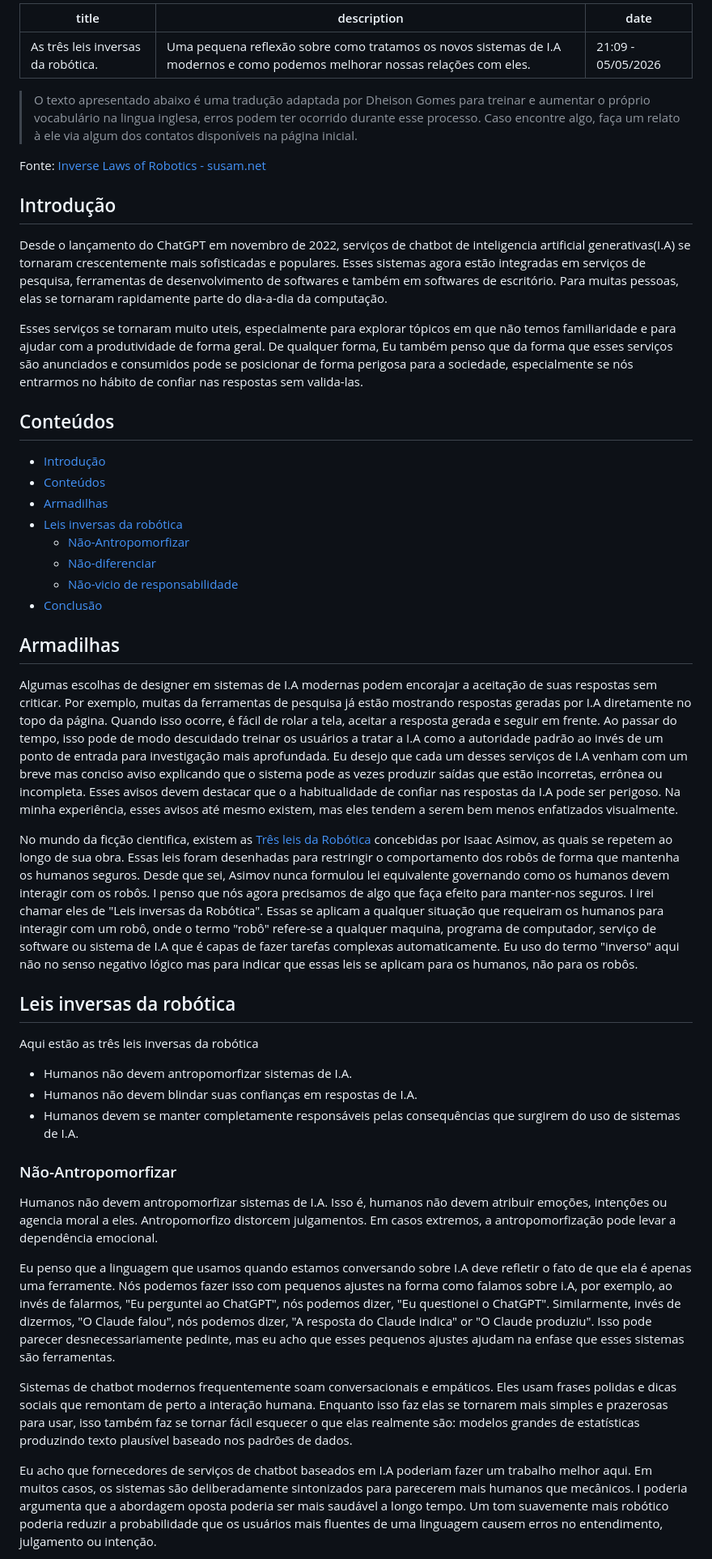
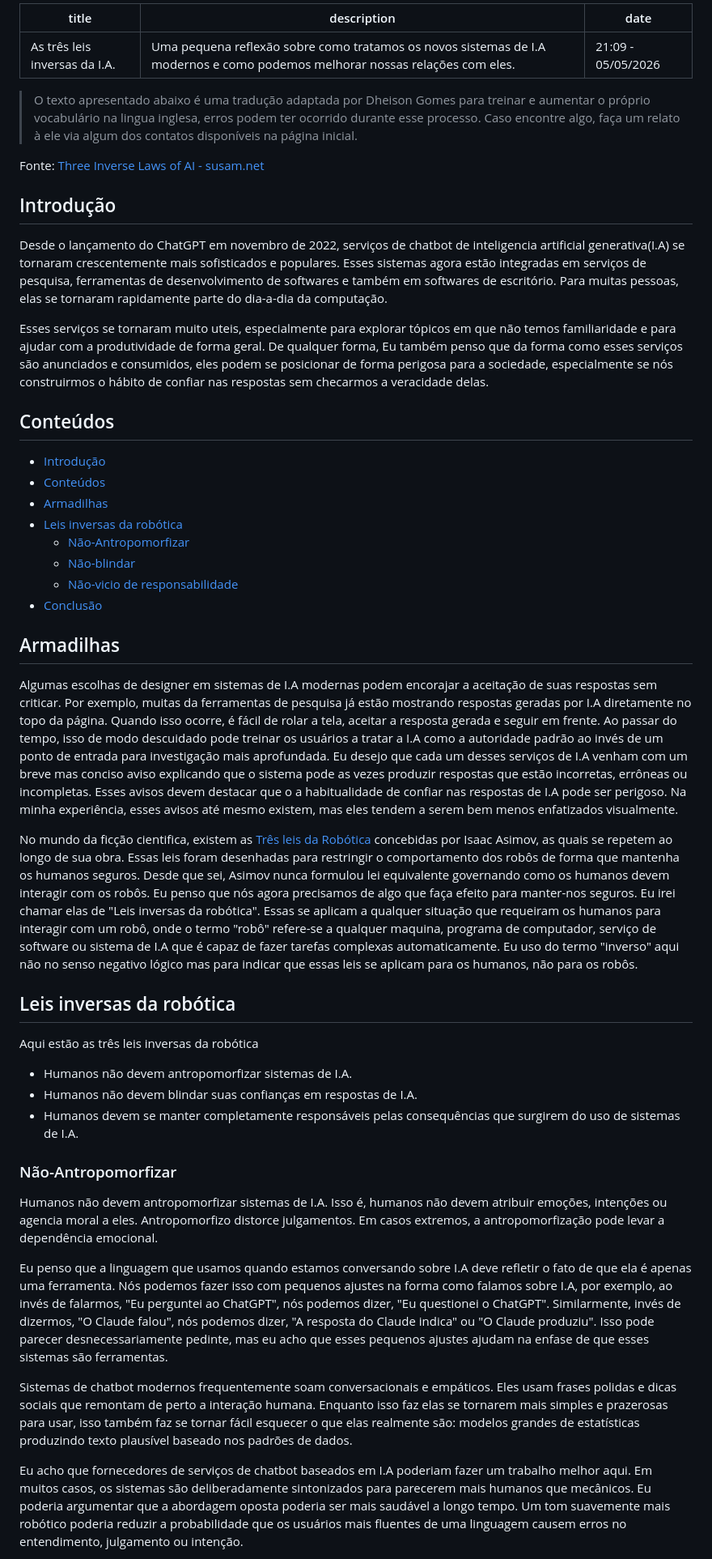
Before and after one commit to dheison0/dheison0.github.io, a Markdown page: src/posts/2026-05-05-tres-leis-inversas-da-robotica.md, the part around one of its changes. Shown at 81% size. GitHub-like rendering.

```diff
--- a/src/posts/2026-05-05-tres-leis-inversas-da-robotica.md
+++ b/src/posts/2026-05-05-tres-leis-inversas-da-robotica.md
@@ -1,18 +1,18 @@
 ---
-title: As três leis inversas da robótica.
+title: As três leis inversas da I.A.
 description: Uma pequena reflexão sobre como tratamos os novos sistemas de I.A modernos e como podemos melhorar nossas relações com eles.
 date: 21:09 - 05/05/2026
 ---
 
 > O texto apresentado abaixo é uma tradução adaptada por Dheison Gomes para treinar e aumentar o próprio vocabulário na lingua inglesa, erros podem ter ocorrido durante esse processo. Caso encontre algo, faça um relato à ele via algum dos contatos disponíveis na página inicial.
 
-Fonte: [Inverse Laws of Robotics - susam.net](https://susam.net/inverse-laws-of-robotics.html)
+Fonte: [Three Inverse Laws of AI - susam.net](https://susam.net/inverse-laws-of-robotics.html)
 
 ## Introdução
 
-Desde o lançamento do ChatGPT em novembro de 2022, serviços de chatbot de inteligencia artificial generativas(I.A) se tornaram crescentemente mais sofisticadas e populares. Esses sistemas agora estão integradas em serviços de pesquisa, ferramentas de desenvolvimento de softwares e também em softwares de escritório. Para muitas pessoas, elas se tornaram rapidamente parte do dia-a-dia da computação.
+Desde o lançamento do ChatGPT em novembro de 2022, serviços de chatbot de inteligencia artificial generativa(I.A) se tornaram crescentemente mais sofisticados e populares. Esses sistemas agora estão integradas em serviços de pesquisa, ferramentas de desenvolvimento de softwares e também em softwares de escritório. Para muitas pessoas, elas se tornaram rapidamente parte do dia-a-dia da computação.
 
-Esses serviços se tornaram muito uteis, especialmente para explorar tópicos em que não temos familiaridade e para ajudar com a produtividade de forma geral. De qualquer forma, Eu também penso que da forma que esses serviços são anunciados e consumidos pode se posicionar de forma perigosa para a sociedade, especialmente se nós entrarmos no hábito de confiar nas respostas sem valida-las.
+Esses serviços se tornaram muito uteis, especialmente para explorar tópicos em que não temos familiaridade e para ajudar com a produtividade de forma geral. De qualquer forma, Eu também penso que da forma como esses serviços são anunciados e consumidos, eles podem se posicionar de forma perigosa para a sociedade, especialmente se nós construirmos o hábito de confiar nas respostas sem checarmos a veracidade delas.
 
 ## Conteúdos
 
@@ -20,31 +20,32 @@ Esses serviços se tornaram muito uteis, especialmente para explorar tópicos em
 - [Conteúdos](#conteúdos)
 - [Armadilhas](#armadilhas)
 - [Leis inversas da robótica](#leis-inversas-da-robótica)
-	- [Não-Antropomorfizar](#não-antropomorfizar)
-	- [Não-diferenciar](#não-diferenciar)
-	- [Não-vicio de responsabilidade](#não-vicio-de-responsabilidade)
+  - [Não-Antropomorfizar](#não-antropomorfizar)
+  - [Não-blindar](#não-blindar)
+  - [Não-vicio de responsabilidade](#não-vicio-de-responsabilidade)
 - [Conclusão](#conclusão)
 
 ## Armadilhas
 
-Algumas escolhas de designer em sistemas de I.A modernas podem encorajar a aceitação de suas respostas sem criticar. Por exemplo, muitas da ferramentas de pesquisa já estão mostrando respostas geradas por I.A diretamente no topo da página. Quando isso ocorre, é fácil de rolar a tela, aceitar a resposta gerada e seguir em frente. Ao passar do tempo, isso pode de modo descuidado treinar os usuários a tratar a I.A como a autoridade padrão ao invés de um ponto de entrada para investigação mais aprofundada. Eu desejo que cada um desses serviços de I.A venham com um breve mas conciso aviso explicando que o sistema pode as vezes produzir saídas que estão incorretas, errônea ou incompleta. Esses avisos devem destacar que o a habitualidade de confiar nas respostas da I.A pode ser perigoso. Na minha experiência, esses avisos até mesmo existem, mas eles tendem a serem bem menos enfatizados visualmente.
+Algumas escolhas de designer em sistemas de I.A modernas podem encorajar a aceitação de suas respostas sem criticar. Por exemplo, muitas da ferramentas de pesquisa já estão mostrando respostas geradas por I.A diretamente no topo da página. Quando isso ocorre, é fácil de rolar a tela, aceitar a resposta gerada e seguir em frente. Ao passar do tempo, isso de modo descuidado pode treinar os usuários a tratar a I.A como a autoridade padrão ao invés de um ponto de entrada para investigação mais aprofundada. Eu desejo que cada um desses serviços de I.A venham com um breve mas conciso aviso explicando que o sistema pode as vezes produzir respostas que estão incorretas, errôneas ou incompletas. Esses avisos devem destacar que o a habitualidade de confiar nas respostas de I.A pode ser perigoso. Na minha experiência, esses avisos até mesmo existem, mas eles tendem a serem bem menos enfatizados visualmente.
 
-No mundo da ficção cientifica, existem as [Três leis da Robótica](https://en.wikipedia.org/wiki/Three_Laws_of_Robotics) concebidas por Isaac Asimov, as quais se repetem ao longo de sua obra. Essas leis foram desenhadas para restringir o comportamento dos robôs de forma que mantenha os humanos seguros. Desde que sei, Asimov nunca formulou lei equivalente governando como os humanos devem interagir com os robôs. I penso que nós agora precisamos de algo que faça efeito para manter-nos seguros. I irei chamar eles de "Leis inversas da Robótica". Essas se aplicam a qualquer situação que requeiram os humanos para interagir com um robô, onde o termo "robô" refere-se a qualquer maquina, programa de computador, serviço de software ou sistema de I.A que é capas de fazer tarefas complexas automaticamente. Eu uso do termo "inverso" aqui não no senso negativo lógico mas para indicar que essas leis se aplicam para os humanos, não para os robôs.
+No mundo da ficção cientifica, existem as [Três leis da Robótica](https://pt.wikipedia.org/wiki/Leis_da_Rob%C3%B3tica) concebidas por Isaac Asimov, as quais se repetem ao longo de sua obra. Essas leis foram desenhadas para restringir o comportamento dos robôs de forma que mantenha os humanos seguros. Desde que sei, Asimov nunca formulou lei equivalente governando como os humanos devem interagir com os robôs. Eu penso que nós agora precisamos de algo que faça efeito para manter-nos seguros. Eu irei chamar elas de "Leis inversas da robótica". Essas se aplicam a qualquer situação que requeiram os humanos para interagir com um robô, onde o termo "robô" refere-se a qualquer maquina, programa de computador, serviço de software ou sistema de I.A que é capaz de fazer tarefas complexas automaticamente. Eu uso do termo "inverso" aqui não no senso negativo lógico mas para indicar que essas leis se aplicam para os humanos, não para os robôs.
 
 ## Leis inversas da robótica
 
 Aqui estão as três leis inversas da robótica
- - Humanos não devem antropomorfizar sistemas de I.A.
- - Humanos não devem blindar suas confianças em respostas de I.A.
- - Humanos devem se manter completamente responsáveis pelas consequências que surgirem do uso de sistemas de I.A.
+
+- Humanos não devem antropomorfizar sistemas de I.A.
+- Humanos não devem blindar suas confianças em respostas de I.A.
+- Humanos devem se manter completamente responsáveis pelas consequências que surgirem do uso de sistemas de I.A.
 
 ### Não-Antropomorfizar
 
-Humanos não devem antropomorfizar sistemas de I.A. Isso é, humanos não devem atribuir emoções, intenções ou agencia moral a eles. Antropomorfizo distorcem julgamentos. Em casos extremos, a antropomorfização pode levar a dependência emocional.
+Humanos não devem antropomorfizar sistemas de I.A. Isso é, humanos não devem atribuir emoções, intenções ou agencia moral a eles. Antropomorfizo distorce julgamentos. Em casos extremos, a antropomorfização pode levar a dependência emocional.
 
-Eu penso que a linguagem que  usamos quando estamos conversando sobre I.A deve refletir o fato de que ela é apenas uma ferramente. Nós podemos fazer isso com pequenos ajustes na forma como falamos sobre i.A, por exemplo, ao invés de falarmos, "Eu perguntei ao ChatGPT", nós podemos dizer, "Eu questionei o ChatGPT". Similarmente, invés de dizermos, "O Claude falou", nós podemos dizer, "A resposta do Claude indica" or "O Claude produziu". Isso pode parecer desnecessariamente pedinte, mas eu acho que esses pequenos ajustes ajudam na enfase que esses sistemas são ferramentas.
+Eu penso que a linguagem que usamos quando estamos conversando sobre I.A deve refletir o fato de que ela é apenas uma ferramenta. Nós podemos fazer isso com pequenos ajustes na forma como falamos sobre I.A, por exemplo, ao invés de falarmos, "Eu perguntei ao ChatGPT", nós podemos dizer, "Eu questionei o ChatGPT". Similarmente, invés de dizermos, "O Claude falou", nós podemos dizer, "A resposta do Claude indica" ou "O Claude produziu". Isso pode parecer desnecessariamente pedinte, mas eu acho que esses pequenos ajustes ajudam na enfase de que esses sistemas são ferramentas.
 
 Sistemas de chatbot modernos frequentemente soam conversacionais e empáticos. Eles usam frases polidas e dicas sociais que remontam de perto a interação humana. Enquanto isso faz elas se tornarem mais simples e prazerosas para usar, isso também faz se tornar fácil esquecer o que elas realmente são: modelos grandes de estatísticas produzindo texto plausível baseado nos padrões de dados.
 
-Eu acho que fornecedores de serviços de chatbot baseados em I.A poderiam fazer um trabalho melhor aqui. Em muitos casos, os sistemas são deliberadamente sintonizados para parecerem mais humanos que mecânicos. I poderia argumenta que a abordagem oposta poderia ser mais saudável a longo tempo. Um tom suavemente mais robótico poderia reduzir a probabilidade que os usuários mais fluentes de uma linguagem causem erros no entendimento, julgamento ou intenção.
+Eu acho que fornecedores de serviços de chatbot baseados em I.A poderiam fazer um trabalho melhor aqui. Em muitos casos, os sistemas são deliberadamente sintonizados para parecerem mais humanos que mecânicos. Eu poderia argumentar que a abordagem oposta poderia ser mais saudável a longo tempo. Um tom suavemente mais robótico poderia reduzir a probabilidade que os usuários mais fluentes de uma linguagem causem erros no entendimento, julgamento ou intenção.
 
```
Also changed, not shown: other parts of src/posts/2026-05-05-tres-leis-inversas-da-robotica.md (+9 -13 lines).
